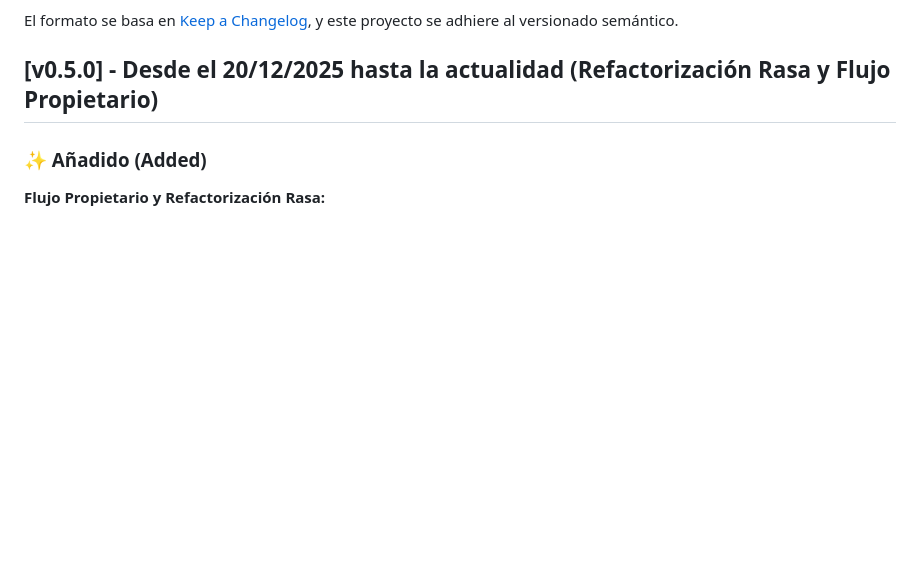
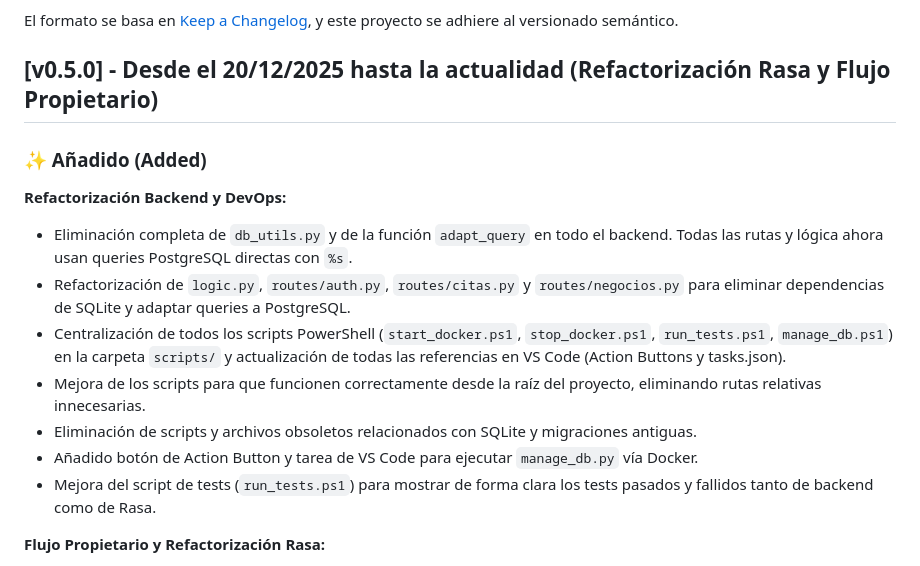
Before and after one commit to Glinbor10/SectorMindAI, a Markdown page: docs/CHANGELOG.md, the part around the change. Drawn GitHub-style; blank space fills up the shorter version.

Commit message:
docs: Update CHANGELOG.md with backend refactor details and PowerShell script enhancements

```diff
--- a/docs/CHANGELOG.md
+++ b/docs/CHANGELOG.md
@@ -7,7 +7,17 @@ El formato se basa en [Keep a Changelog](https://keepachangelog.com/es-ES/1.0.0/
 
 ## [v0.5.0] - Desde el 20/12/2025 hasta la actualidad (Refactorización Rasa y Flujo Propietario)
 
+
 ### ✨ Añadido (Added)
+
+**Refactorización Backend y DevOps:**
+- Eliminación completa de `db_utils.py` y de la función `adapt_query` en todo el backend. Todas las rutas y lógica ahora usan queries PostgreSQL directas con `%s`.
+- Refactorización de `logic.py`, `routes/auth.py`, `routes/citas.py` y `routes/negocios.py` para eliminar dependencias de SQLite y adaptar queries a PostgreSQL.
+- Centralización de todos los scripts PowerShell (`start_docker.ps1`, `stop_docker.ps1`, `run_tests.ps1`, `manage_db.ps1`) en la carpeta `scripts/` y actualización de todas las referencias en VS Code (Action Buttons y tasks.json).
+- Mejora de los scripts para que funcionen correctamente desde la raíz del proyecto, eliminando rutas relativas innecesarias.
+- Eliminación de scripts y archivos obsoletos relacionados con SQLite y migraciones antiguas.
+- Añadido botón de Action Button y tarea de VS Code para ejecutar `manage_db.py` vía Docker.
+- Mejora del script de tests (`run_tests.ps1`) para mostrar de forma clara los tests pasados y fallidos tanto de backend como de Rasa.
 
 **Flujo Propietario y Refactorización Rasa:**
 - Flujo de trabajo completo como propietario: gestión de negocios, servicios y clientes desde la plataforma.
```
